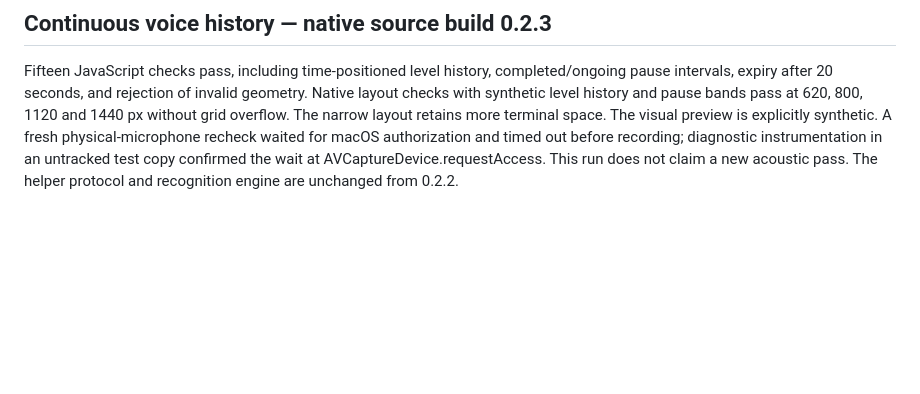
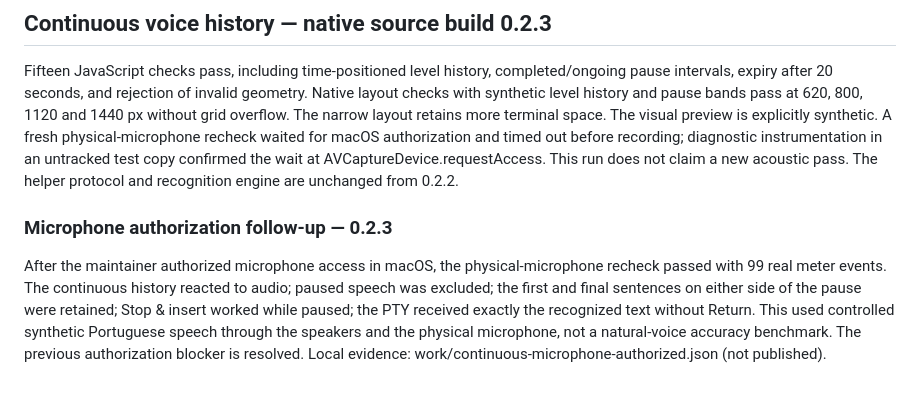
Before and after one commit to ricdanyalgil/VozTTY, a Markdown page: VALIDACAO.md, the part around the change. GitHub-like rendering; blank space fills up the shorter version.

Commit message:
Record successful microphone validation after macOS authorization

```diff
--- a/VALIDACAO.md
+++ b/VALIDACAO.md
@@ -131,3 +131,7 @@ Controlled acoustic checks through the physical microphone passed in English and
 ## Continuous voice history — native source build 0.2.3
 
 Fifteen JavaScript checks pass, including time-positioned level history, completed/ongoing pause intervals, expiry after 20 seconds, and rejection of invalid geometry. Native layout checks with synthetic level history and pause bands pass at 620, 800, 1120 and 1440 px without grid overflow. The narrow layout retains more terminal space. The visual preview is explicitly synthetic. A fresh physical-microphone recheck waited for macOS authorization and timed out before recording; diagnostic instrumentation in an untracked test copy confirmed the wait at AVCaptureDevice.requestAccess. This run does not claim a new acoustic pass. The helper protocol and recognition engine are unchanged from 0.2.2.
+
+### Microphone authorization follow-up — 0.2.3
+
+After the maintainer authorized microphone access in macOS, the physical-microphone recheck passed with 99 real meter events. The continuous history reacted to audio; paused speech was excluded; the first and final sentences on either side of the pause were retained; Stop & insert worked while paused; the PTY received exactly the recognized text without Return. This used controlled synthetic Portuguese speech through the speakers and the physical microphone, not a natural-voice accuracy benchmark. The previous authorization blocker is resolved. Local evidence: work/continuous-microphone-authorized.json (not published).
```
Also changed, not shown: CONTINUAR.md (+1 -1 lines).
